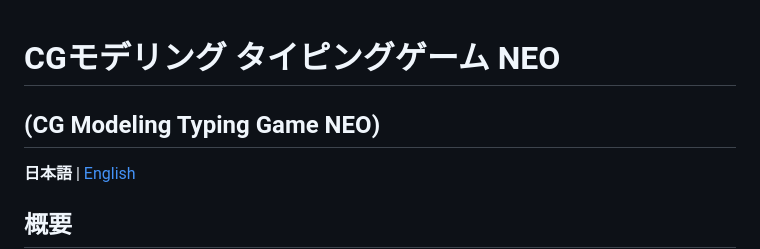
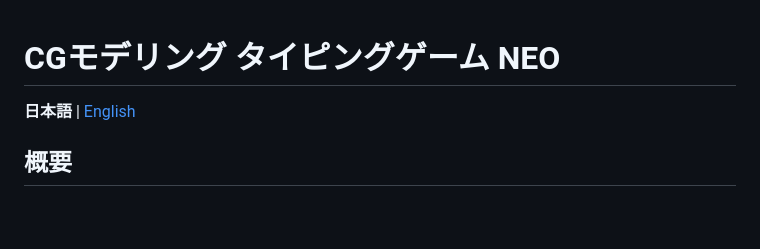
Before and after one commit to TK2F/CGModeling-Typing, a Markdown page: README.md, the part around the change. Drawn GitHub-style; blank space fills up the shorter version.

```diff
--- a/README.md
+++ b/README.md
@@ -1,5 +1,4 @@
 # CGモデリング タイピングゲーム NEO
-## (CG Modeling Typing Game NEO)
 
 **日本語** | [English](#english)
 
```
